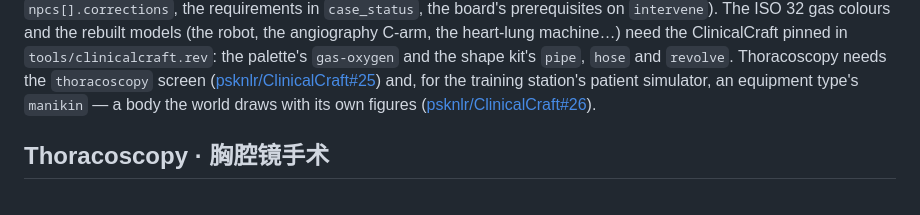
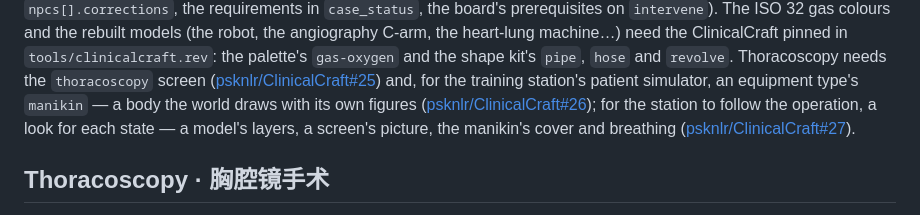
Before and after one commit to psknlr/SurgeryCraft, a Markdown page: README.md, the part around the change. Rendered like a GitHub page.

Commit message:
README: the looks' pull request in ClinicalCraft
The station follows the operation through a look for each of its
states; the line names the pull request that added looks
(psknlr/ClinicalCraft#27), as the lines before it do for the
`thoracoscopy` screen and the manikin.

Co-Authored-By: Claude Opus 5.5 <noreply@anthropic.com>
Claude-Session: https://claude.ai/code/session_01DxjVTAi86JyY2qZAavrFeS

```diff
--- a/README.md
+++ b/README.md
@@ -63,7 +63,9 @@ models (the robot, the angiography C-arm, the heart-lung machine…) need the Cl
 `tools/clinicalcraft.rev`: the palette's `gas-oxygen` and the shape kit's `pipe`, `hose` and `revolve`.
 Thoracoscopy needs the `thoracoscopy` screen ([psknlr/ClinicalCraft#25](https://github.com/psknlr/ClinicalCraft/pull/25))
 and, for the training station's patient simulator, an equipment type's `manikin` — a body the world draws
-with its own figures ([psknlr/ClinicalCraft#26](https://github.com/psknlr/ClinicalCraft/pull/26)).
+with its own figures ([psknlr/ClinicalCraft#26](https://github.com/psknlr/ClinicalCraft/pull/26)); for the
+station to follow the operation, a look for each state — a model's layers, a screen's picture, the manikin's
+cover and breathing ([psknlr/ClinicalCraft#27](https://github.com/psknlr/ClinicalCraft/pull/27)).
 
 ## Thoracoscopy · 胸腔镜手术
 
```
